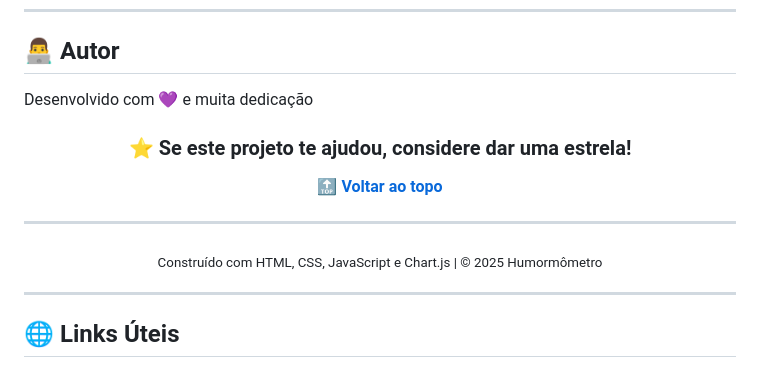
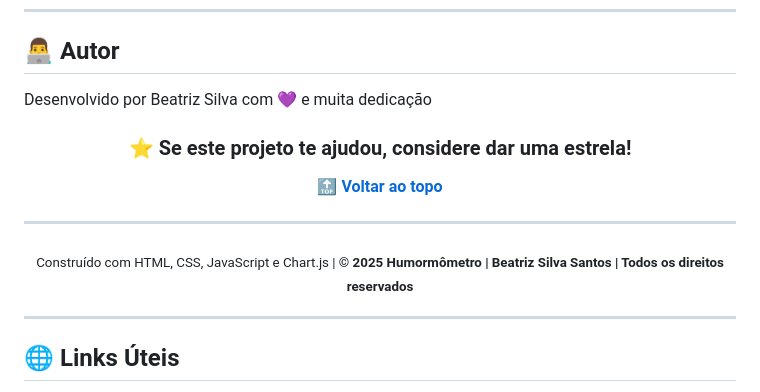
Before and after one commit to BeatrizS97/Projetos_Simples_e_Praticos_Front-End, a Markdown page: Humormometro/README.md, the part around the change. Rendered like a GitHub page.

Commit message:
Melhorias do Readme

```diff
--- a/Humormometro/README.md
+++ b/Humormometro/README.md
@@ -214,7 +214,7 @@ Este projeto está sob a licença MIT. Veja o arquivo [LICENSE](LICENSE) para ma
 
 ## 👨‍💻 Autor
 
-Desenvolvido com 💜 e muita dedicação
+Desenvolvido por Beatriz Silva com 💜 e muita dedicação
 
 <div align="center">
 
@@ -224,7 +224,7 @@ Desenvolvido com 💜 e muita dedicação
 
 ---
 
-<sub>Construído com HTML, CSS, JavaScript e Chart.js | © 2025 Humormômetro</sub>
+<sub>Construído com HTML, CSS, JavaScript e Chart.js | **© 2025 Humormômetro | Beatriz Silva Santos | Todos os direitos reservados**</sub>
 
 </div>
 
```
